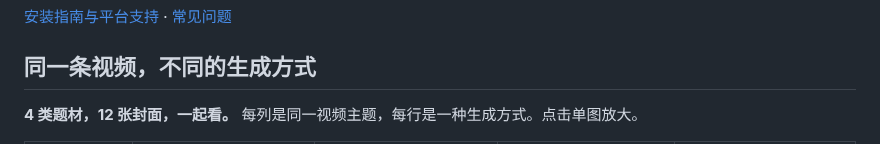
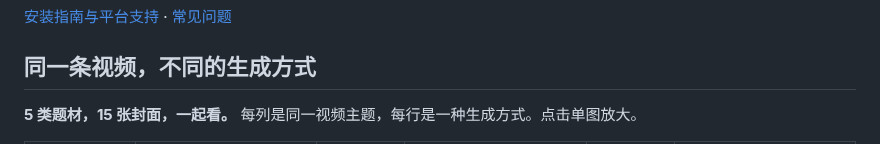
Before and after one commit to joshzhao-ai/Josh-video-cover-skill, a Markdown page: README.md, the part around one of its changes. Drawn GitHub-style.

```diff
--- a/README.md
+++ b/README.md
@@ -87,6 +87,6 @@ https://github.com/joshzhao-ai/Josh-video-cover-skill
 
 ## 同一条视频，不同的生成方式
 
-**4 类题材，12 张封面，一起看。** 每列是同一视频主题，每行是一种生成方式。点击单图放大。
+**5 类题材，15 张封面，一起看。** 每列是同一视频主题，每行是一种生成方式。点击单图放大。
 
 <table>
```
Also changed, not shown: other parts of README.md (+4 -4 lines), docs/COMPARISON.md (+2 -1 lines), assets/comparison/education-direct.png (added), assets/comparison/education-gpt-skill.png (added), assets/comparison/education-seedream-skill.png (added), 2 other files.
